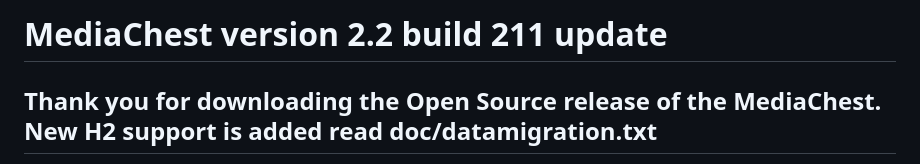
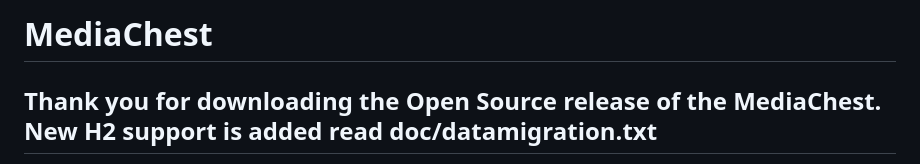
Before and after one commit to drogatkin/MediaChest, a Markdown page: README.md, the part around the change. GitHub-like rendering.

Commit message:
removed version frm the program name

```diff
--- a/README.md
+++ b/README.md
@@ -1,4 +1,4 @@
- #         MediaChest version 2.2 build 211 update
+ #  MediaChest
 
 Thank you for downloading the Open Source release of the MediaChest.
 New H2 support is added read doc/datamigration.txt
```
